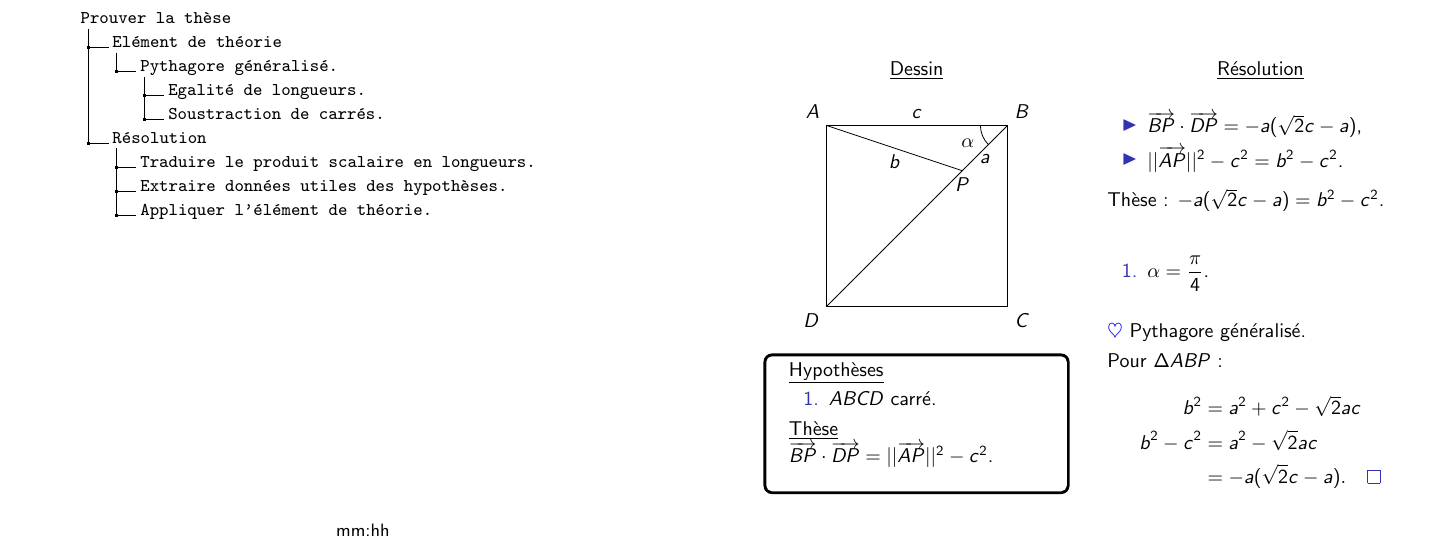
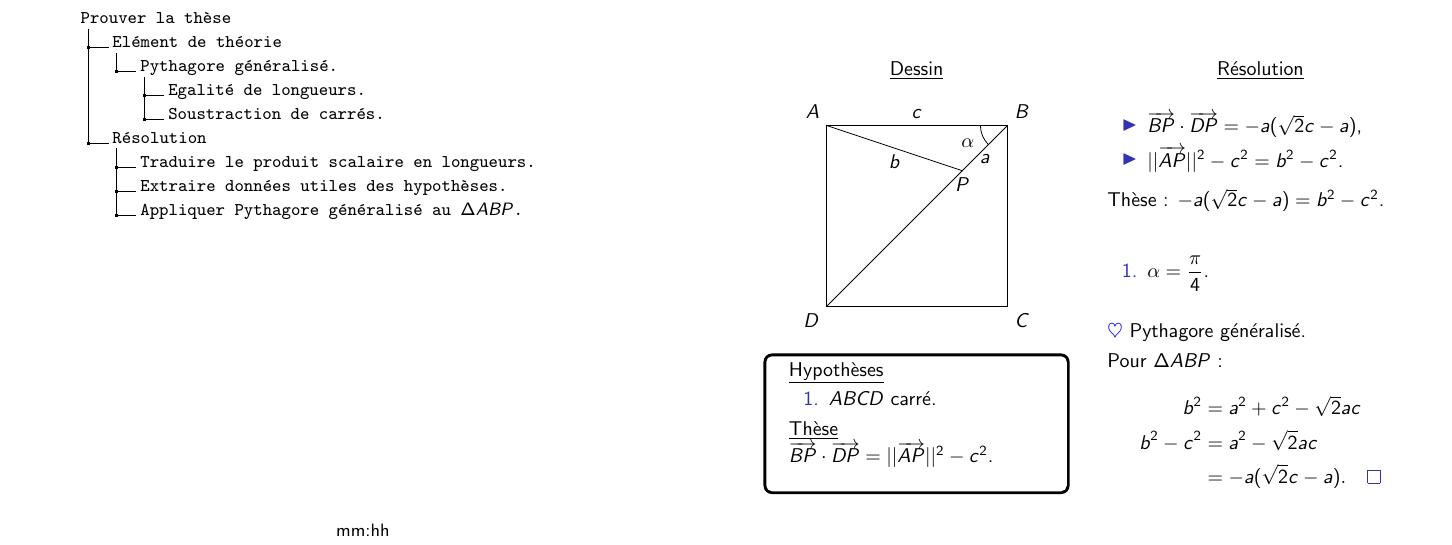
Before and after one commit to Bbruyne/Geometrie_2016, LaTeX slides (TEXLecture_01/2015_Juillet.tex): page 3 of 7. Compiled offline with pdfLaTeX.

Commit message:
legere modif note

```diff
--- a/TEXLecture_01/2015_Juillet.tex
+++ b/TEXLecture_01/2015_Juillet.tex
@@ -157,7 +157,7 @@
 	   .2 Résolution.
 	   .3 Traduire le produit scalaire en longueurs..
 	   .3 Extraire données utiles des hypothèses..
-	   .3 Appliquer l'élément de théorie..
+	   .3 Appliquer Pythagore généralisé au $\Delta ABP$..
 	   }
 	   }
 
```
